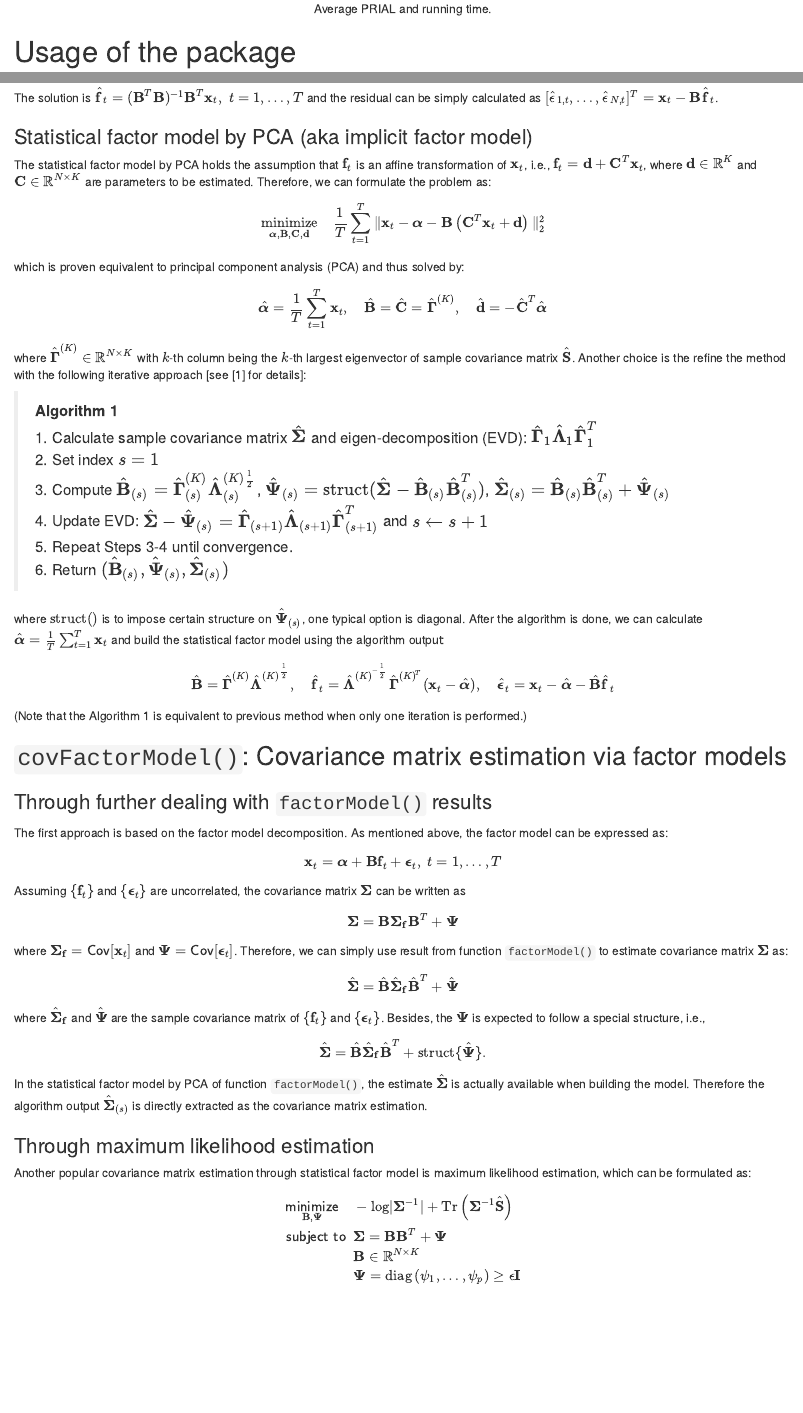
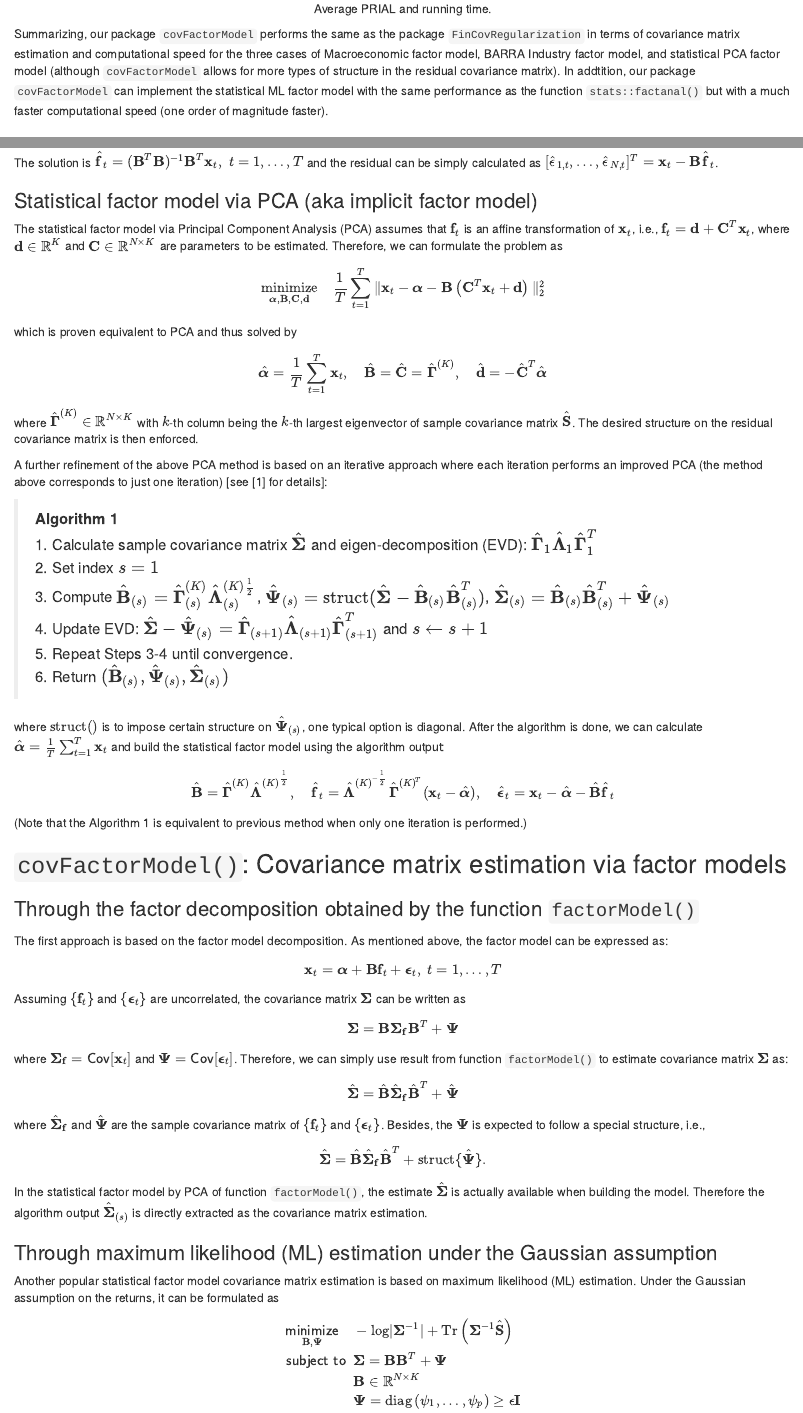
Before and after one commit to dppalomar/covFactorModel, an R Markdown document (vignettes/covFactorModel-vignette.Rmd): the page in a window 1100 px wide, from 2860 px down, and a second part further down, joined at a grey line. Rendered offline with R 4.5, knitr and Pandoc, with nearby package versions; drawn as R Markdown's standard HTML page in place of the format the file asks for; some code elsewhere in the file could not run offline.

Commit message:
Small mods

```diff
--- a/vignettes/covFactorModel-vignette.Rmd
+++ b/vignettes/covFactorModel-vignette.Rmd
@@ -101,3 +102,5 @@ knitr::include_graphics("figures/package_compare.png", auto_pdf = TRUE)
+Summarizing, our package `covFactorModel` performs the same as the package `FinCovRegularization` in terms of covariance matrix estimation and computational speed for the three cases of Macroeconomic factor model, BARRA Industry factor model, and statistical PCA factor model (although `covFactorModel` allows for more types of structure in the residual covariance matrix). In addtition, our package `covFactorModel` can implement the statistical ML factor model with the same performance as the function `stats::factanal()` but with a much faster computational speed (one order of magnitude faster).
+
 
 
 # Usage of the package
@@ -327,16 +330,18 @@ where $\mathbf{x}_{t} = [x_{1,t},\dots,x_{N,t}]^T$ and $\mathbf{f}_{t} = [f_{1,t
 $$\underset{\mathbf{f}_{t}}{\mathsf{minimize}}\quad\frac{1}{T}\sum_{t=1}^{T}\Vert\mathbf{x}_{t}-\mathbf{B}\mathbf{f}_{t}\Vert_{2}^{2}$$
 The solution is $\hat{\mathbf{f}}_{t}=(\mathbf{B}^{T}\mathbf{B})^{-1}\mathbf{B}^{T}\mathbf{x}_{t}, \; t=1,\dots,T$ and the residual can be simply calculated as $[\hat{\epsilon}_{1,t},\dots,\hat{\epsilon}_{N,t}]^{T}=\mathbf{x}_{t}-\mathbf{B}\hat{\mathbf{f}}_{t}$.
 
-### Statistical factor model by PCA (aka implicit factor model)
- The statistical factor model by PCA holds the assumption that $\mathbf{f}_{t}$ is an affine transformation of $\mathbf{x}_{t}$, i.e., $\mathbf{f}_{t}=\mathbf{d}+\mathbf{C}^{T}\mathbf{x}_{t}$, where $\mathbf{d}\in\mathbb{R}^{K}$ and $\mathbf{C}\in\mathbb{R}^{N\times K}$ are parameters to be estimated. Therefore, we can formulate the problem as:
+### Statistical factor model via PCA (aka implicit factor model)
+ The statistical factor model via Principal Component Analysis (PCA) assumes that $\mathbf{f}_{t}$ is an affine transformation of $\mathbf{x}_{t}$, i.e., $\mathbf{f}_{t}=\mathbf{d}+\mathbf{C}^{T}\mathbf{x}_{t}$, where $\mathbf{d}\in\mathbb{R}^{K}$ and $\mathbf{C}\in\mathbb{R}^{N\times K}$ are parameters to be estimated. Therefore, we can formulate the problem as
 $$
 \underset{\boldsymbol{\alpha},\mathbf{B},\mathbf{C},\mathbf{d}}{\textrm{minimize}}\quad\frac{1}{T}\sum_{t=1}^{T}\Vert\mathbf{x}_{t}-\boldsymbol{\alpha}-\mathbf{B}\left(\mathbf{C}^{T}\mathbf{x}_{t}+\mathbf{d}\right)\Vert_{2}^{2}
 $$
-which is proven equivalent to principal component analysis (PCA) and thus solved by:
+which is proven equivalent to PCA and thus solved by
 $$
 \hat{\boldsymbol{\alpha}}=\frac{1}{T}\sum_{t=1}^{T}\mathbf{x}_{t},\quad\hat{\mathbf{B}}=\hat{\mathbf{C}}=\hat{\boldsymbol{\Gamma}}^{(K)},\quad\hat{\mathbf{d}}=-\hat{\mathbf{C}}^{T}\hat{\boldsymbol{\alpha}}
 $$
-where $\hat{\boldsymbol{\Gamma}}^{(K)} \in \mathbb{R}^{N\times K}$ with $k$-th column being the $k$-th largest eigenvector of sample covariance matrix $\hat{\mathbf{S}}$. Another choice is the refine the method with the following iterative approach [see [@tsay2005analysis] for details]:
+where $\hat{\boldsymbol{\Gamma}}^{(K)} \in \mathbb{R}^{N\times K}$ with $k$-th column being the $k$-th largest eigenvector of sample covariance matrix $\hat{\mathbf{S}}$. The desired structure on the residual covariance matrix is then enforced.
+
+A further refinement of the above PCA method is based on an iterative approach where each iteration performs an improved PCA (the method above corresponds to just one iteration) [see [@tsay2005analysis] for details]:
 
 > **Algorithm 1**
   1. Calculate sample covariance matrix $\hat{\boldsymbol{\Sigma}}$ and eigen-decomposition (EVD): $\hat{\boldsymbol{\Gamma}}_{1} \hat{\boldsymbol{\Lambda}}_{1} \hat{\boldsymbol{\Gamma}}^{T}_{1}$
@@ -351,7 +356,7 @@ $$ \hat{\mathbf{B}} = \hat{\boldsymbol{\Gamma}}^{(K)} \hat{\boldsymbol{\Lambda}}
 (Note that the Algorithm 1 is equivalent to previous method when only one iteration is performed.)
 
 ## `covFactorModel()`: Covariance matrix estimation via factor models
-### Through further dealing with `factorModel()` results
+### Through the factor decomposition obtained by the function `factorModel()`
 The first approach is based on the factor model decomposition. As mentioned above, the factor model can be expressed as:
 $$\mathbf{x}_{t} = \boldsymbol{\alpha} + \mathbf{B} \mathbf{f}_{t} + \boldsymbol{\epsilon}_{t},  \; t = 1, \dots, T$$
 Assuming $\{\mathbf{f}_{t}\}$ and $\{\boldsymbol{\epsilon}_{t}\}$ are uncorrelated, the covariance matrix $\boldsymbol{\Sigma}$ can be written as
@@ -362,8 +367,8 @@ where $\hat{\boldsymbol{\Sigma}}_{\mathbf{f}}$ and $\hat{\boldsymbol{\Psi}}$ are
 $$\hat{\boldsymbol{\Sigma}} = \hat{\mathbf{B}} \hat{\boldsymbol{\Sigma}}_{\mathbf{f}} \hat{\mathbf{B}}^{T} + \textrm{struct}\{ \hat{\boldsymbol{\Psi}} \}.$$
 In the statistical factor model by PCA of function `factorModel()`, the estimate $\hat{\boldsymbol{\Sigma}}$ is actually available when building the model. Therefore the algorithm output $\hat{\boldsymbol{\Sigma}}_{(s)}$ is directly extracted as the covariance matrix estimation.
 
-### Through maximum likelihood estimation
-Another popular covariance matrix estimation through statistical factor model is maximum likelihood estimation, which can be formulated as:
+### Through maximum likelihood (ML) estimation under the Gaussian assumption
+Another popular statistical factor model covariance matrix estimation is based on maximum likelihood (ML) estimation. Under the Gaussian assumption on the returns, it can be formulated as
 $$
 \begin{aligned}\underset{\mathbf{B},\boldsymbol{\Psi}}{\mathsf{minimize}}\,\,\, & \,\,\,-\log\lvert\boldsymbol{\Sigma}^{-1}\rvert+\textrm{Tr}\left(\boldsymbol{\Sigma}^{-1}\hat{\mathbf{S}}\right)\\
 \mathsf{subject\,\,to} & \,\,\,\boldsymbol{\Sigma}=\mathbf{B}\mathbf{B}^{T}+\boldsymbol{\Psi}\\
```
Also changed, not shown: vignettes/covFactorModel-vignette.Rmd (7 more changed lines).
